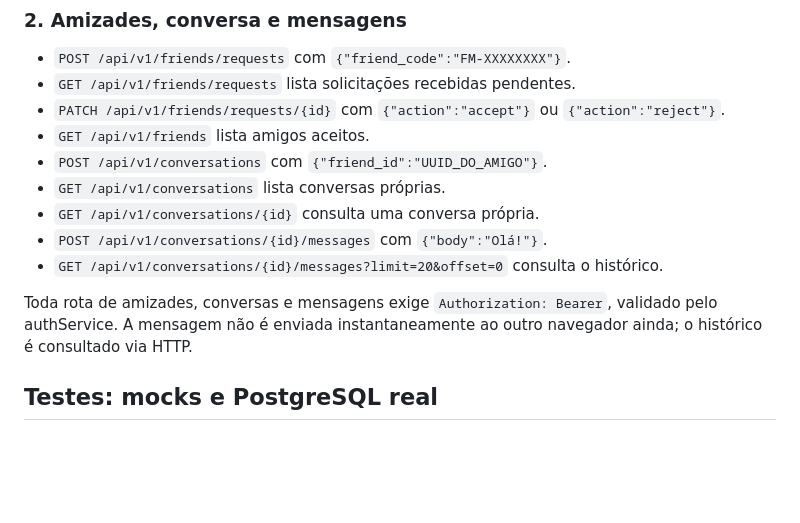
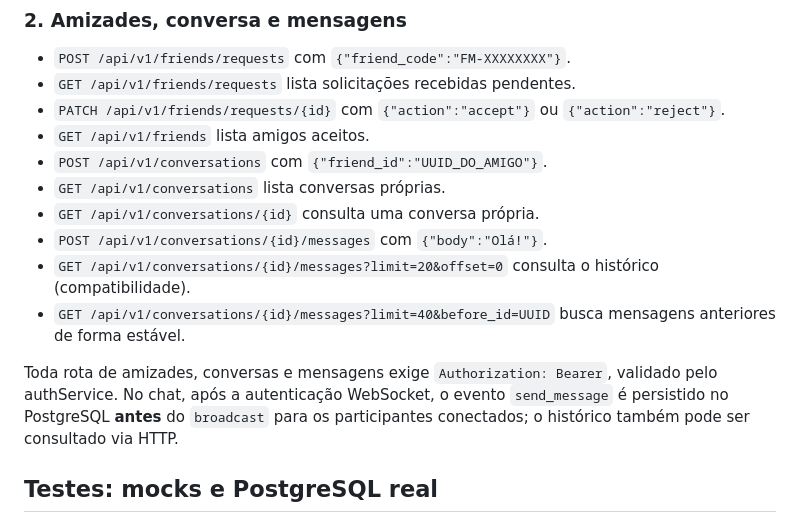
Before and after one commit to rafael-mindahead/FriendsMeeting, a Markdown page: README.md, the part around one of its changes. Drawn GitHub-style; blank space fills up the shorter version.

```diff
--- a/README.md
+++ b/README.md
@@ -98,9 +103,10 @@ curl -H "Authorization: Bearer SEU_TOKEN" \
 - `GET /api/v1/conversations` lista conversas próprias.
 - `GET /api/v1/conversations/{id}` consulta uma conversa própria.
 - `POST /api/v1/conversations/{id}/messages` com `{"body":"Olá!"}`.
-- `GET /api/v1/conversations/{id}/messages?limit=20&offset=0` consulta o histórico.
+- `GET /api/v1/conversations/{id}/messages?limit=20&offset=0` consulta o histórico (compatibilidade).
+- `GET /api/v1/conversations/{id}/messages?limit=40&before_id=UUID` busca mensagens anteriores de forma estável.
 
-Toda rota de amizades, conversas e mensagens exige `Authorization: Bearer`, validado pelo authService. A mensagem não é enviada instantaneamente ao outro navegador ainda; o histórico é consultado via HTTP.
+Toda rota de amizades, conversas e mensagens exige `Authorization: Bearer`, validado pelo authService. No chat, após a autenticação WebSocket, o evento `send_message` é persistido no PostgreSQL **antes** do `broadcast` para os participantes conectados; o histórico também pode ser consultado via HTTP.
 
 ## Testes: mocks e PostgreSQL real
 
```
Also changed, not shown: other parts of README.md (+25 -18 lines), docs/ARCHITECTURE.md (+19 -5 lines), frontend/README.md (+1 -1 lines).
